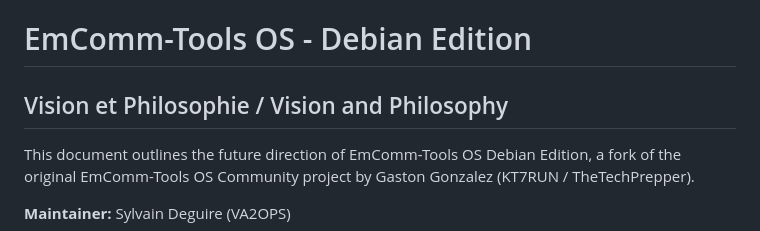
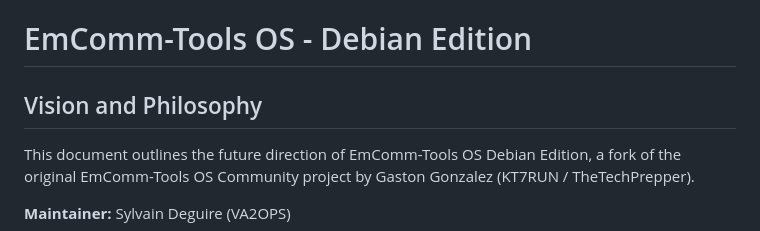
Before and after one commit to LisaisonOS/debian, a Markdown page: FUTURES.md, the part around the change. GitHub-like rendering.

```diff
--- a/FUTURES.md
+++ b/FUTURES.md
@@ -1,6 +1,6 @@
 # EmComm-Tools OS - Debian Edition
 
-## Vision et Philosophie / Vision and Philosophy
+## Vision and Philosophy
 
 This document outlines the future direction of EmComm-Tools OS Debian Edition, a fork of the original EmComm-Tools OS Community project by Gaston Gonzalez (KT7RUN / TheTechPrepper).
 
```
